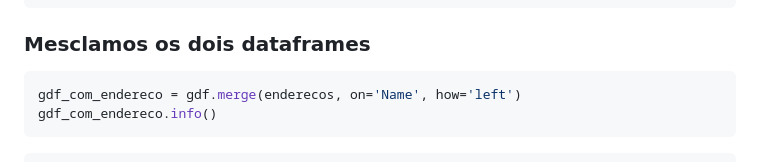
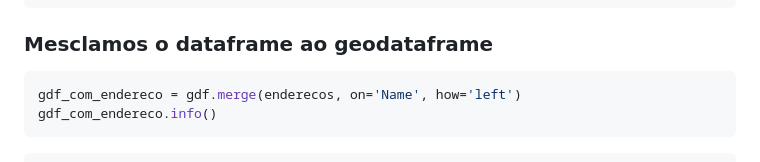
Before and after one commit to guiajf/comida-di-buteco, a Markdown page: README.md, the part around the change. Rendered like a GitHub page.

````diff
--- a/README.md
+++ b/README.md
@@ -429,7 +429,7 @@ enderecos.info()
     memory usage: 2.3+ KB
 
 
-### Mesclamos os dois dataframes
+### Mesclamos o dataframe ao geodataframe
 
 
 ```python
````
